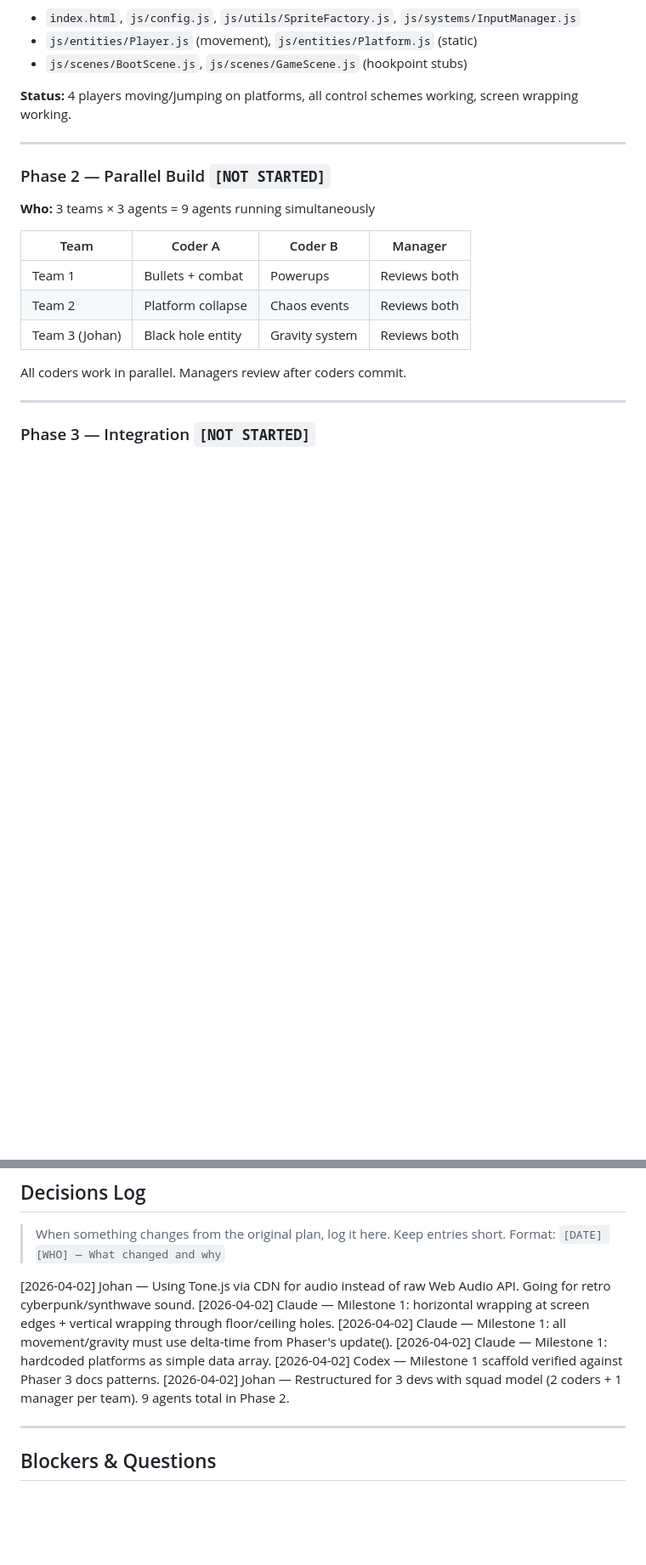
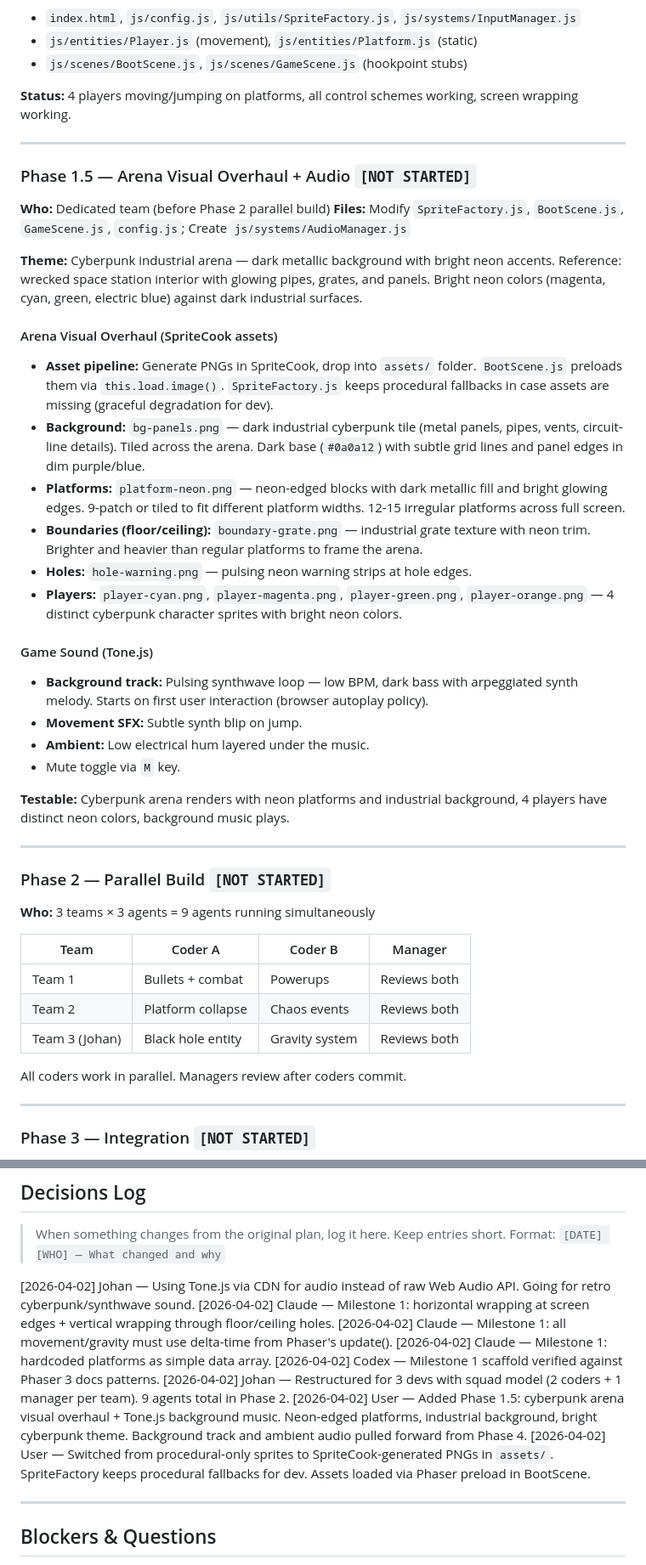
Before and after one commit to reaktor/botfathers, a Markdown page: PLAN.md, 2 parts joined by grey strips. Shown at 85% size. GitHub-like rendering; blank space fills up the shorter version.

```diff
--- a/PLAN.md
+++ b/PLAN.md
@@ -421,6 +430,30 @@ update(time, delta) {
 
 ---
 
+### Phase 1.5 — Arena Visual Overhaul + Audio `[NOT STARTED]`
+**Who:** Dedicated team (before Phase 2 parallel build)
+**Files:** Modify `SpriteFactory.js`, `BootScene.js`, `GameScene.js`, `config.js`; Create `js/systems/AudioManager.js`
+
+**Theme:** Cyberpunk industrial arena — dark metallic background with bright neon accents. Reference: wrecked space station interior with glowing pipes, grates, and panels. Bright neon colors (magenta, cyan, green, electric blue) against dark industrial surfaces.
+
+#### Arena Visual Overhaul (SpriteCook assets)
+- **Asset pipeline:** Generate PNGs in SpriteCook, drop into `assets/` folder. `BootScene.js` preloads them via `this.load.image()`. `SpriteFactory.js` keeps procedural fallbacks in case assets are missing (graceful degradation for dev).
+- **Background:** `bg-panels.png` — dark industrial cyberpunk tile (metal panels, pipes, vents, circuit-line details). Tiled across the arena. Dark base (`#0a0a12`) with subtle grid lines and panel edges in dim purple/blue.
+- **Platforms:** `platform-neon.png` — neon-edged blocks with dark metallic fill and bright glowing edges. 9-patch or tiled to fit different platform widths. 12-15 irregular platforms across full screen.
+- **Boundaries (floor/ceiling):** `boundary-grate.png` — industrial grate texture with neon trim. Brighter and heavier than regular platforms to frame the arena.
+- **Holes:** `hole-warning.png` — pulsing neon warning strips at hole edges.
+- **Players:** `player-cyan.png`, `player-magenta.png`, `player-green.png`, `player-orange.png` — 4 distinct cyberpunk character sprites with bright neon colors.
+
+#### Game Sound (Tone.js)
+- **Background track:** Pulsing synthwave loop — low BPM, dark bass with arpeggiated synth melody. Starts on first user interaction (browser autoplay policy).
+- **Movement SFX:** Subtle synth blip on jump.
+- **Ambient:** Low electrical hum layered under the music.
+- Mute toggle via `M` key.
+
+**Testable:** Cyberpunk arena renders with neon platforms and industrial background, 4 players have distinct neon colors, background music plays.
+
+---
+
 ### Phase 2 — Parallel Build `[NOT STARTED]`
 **Who:** 3 teams × 3 agents = 9 agents running simultaneously
 
@@ -517,6 +551,8 @@ All coders work in parallel. Managers review after coders commit.
 [2026-04-02] Claude — Milestone 1: hardcoded platforms as simple data array.
 [2026-04-02] Codex — Milestone 1 scaffold verified against Phaser 3 docs patterns.
 [2026-04-02] Johan — Restructured for 3 devs with squad model (2 coders + 1 manager per team). 9 agents total in Phase 2.
+[2026-04-02] User — Added Phase 1.5: cyberpunk arena visual overhaul + Tone.js background music. Neon-edged platforms, industrial background, bright cyberpunk theme. Background track and ambient audio pulled forward from Phase 4.
+[2026-04-02] User — Switched from procedural-only sprites to SpriteCook-generated PNGs in `assets/`. SpriteFactory keeps procedural fallbacks for dev. Assets loaded via Phaser preload in BootScene.
 
 ---
 
```
Also changed, not shown: other parts of PLAN.md (+15 -5 lines).
